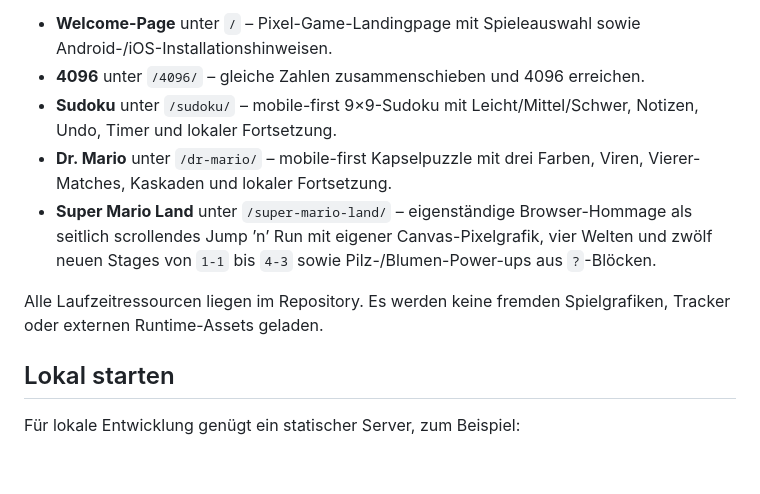
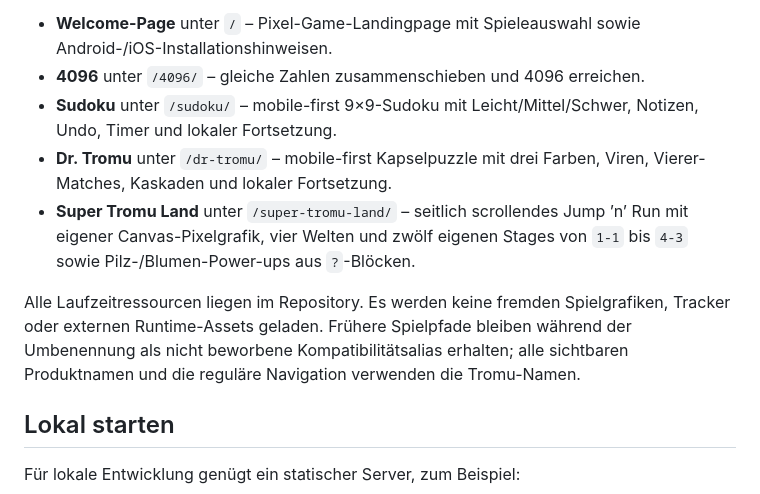
Before and after one commit to derdigitalaffine/4096, a Markdown page: README.md, the part around one of its changes. GitHub-like rendering; blank space fills up the shorter version.

```diff
--- a/README.md
+++ b/README.md
@@ -5,10 +5,10 @@ Dieses Repository ist direkt der Webroot für die **Tromu Spielewelt**: eine lok
 - **Welcome-Page** unter `/` – Pixel-Game-Landingpage mit Spieleauswahl sowie Android-/iOS-Installationshinweisen.
 - **4096** unter `/4096/` – gleiche Zahlen zusammenschieben und 4096 erreichen.
 - **Sudoku** unter `/sudoku/` – mobile-first 9×9-Sudoku mit Leicht/Mittel/Schwer, Notizen, Undo, Timer und lokaler Fortsetzung.
-- **Dr. Mario** unter `/dr-mario/` – mobile-first Kapselpuzzle mit drei Farben, Viren, Vierer-Matches, Kaskaden und lokaler Fortsetzung.
-- **Super Mario Land** unter `/super-mario-land/` – eigenständige Browser-Hommage als seitlich scrollendes Jump ’n’ Run mit eigener Canvas-Pixelgrafik, vier Welten und zwölf neuen Stages von `1-1` bis `4-3` sowie Pilz-/Blumen-Power-ups aus `?`-Blöcken.
+- **Dr. Tromu** unter `/dr-tromu/` – mobile-first Kapselpuzzle mit drei Farben, Viren, Vierer-Matches, Kaskaden und lokaler Fortsetzung.
+- **Super Tromu Land** unter `/super-tromu-land/` – seitlich scrollendes Jump ’n’ Run mit eigener Canvas-Pixelgrafik, vier Welten und zwölf eigenen Stages von `1-1` bis `4-3` sowie Pilz-/Blumen-Power-ups aus `?`-Blöcken.
 
-Alle Laufzeitressourcen liegen im Repository. Es werden keine fremden Spielgrafiken, Tracker oder externen Runtime-Assets geladen.
+Alle Laufzeitressourcen liegen im Repository. Es werden keine fremden Spielgrafiken, Tracker oder externen Runtime-Assets geladen. Frühere Spielpfade bleiben während der Umbenennung als nicht beworbene Kompatibilitätsalias erhalten; alle sichtbaren Produktnamen und die reguläre Navigation verwenden die Tromu-Namen.
 
 ## Lokal starten
 
```
Also changed, not shown: other parts of README.md (+24 -26 lines).
